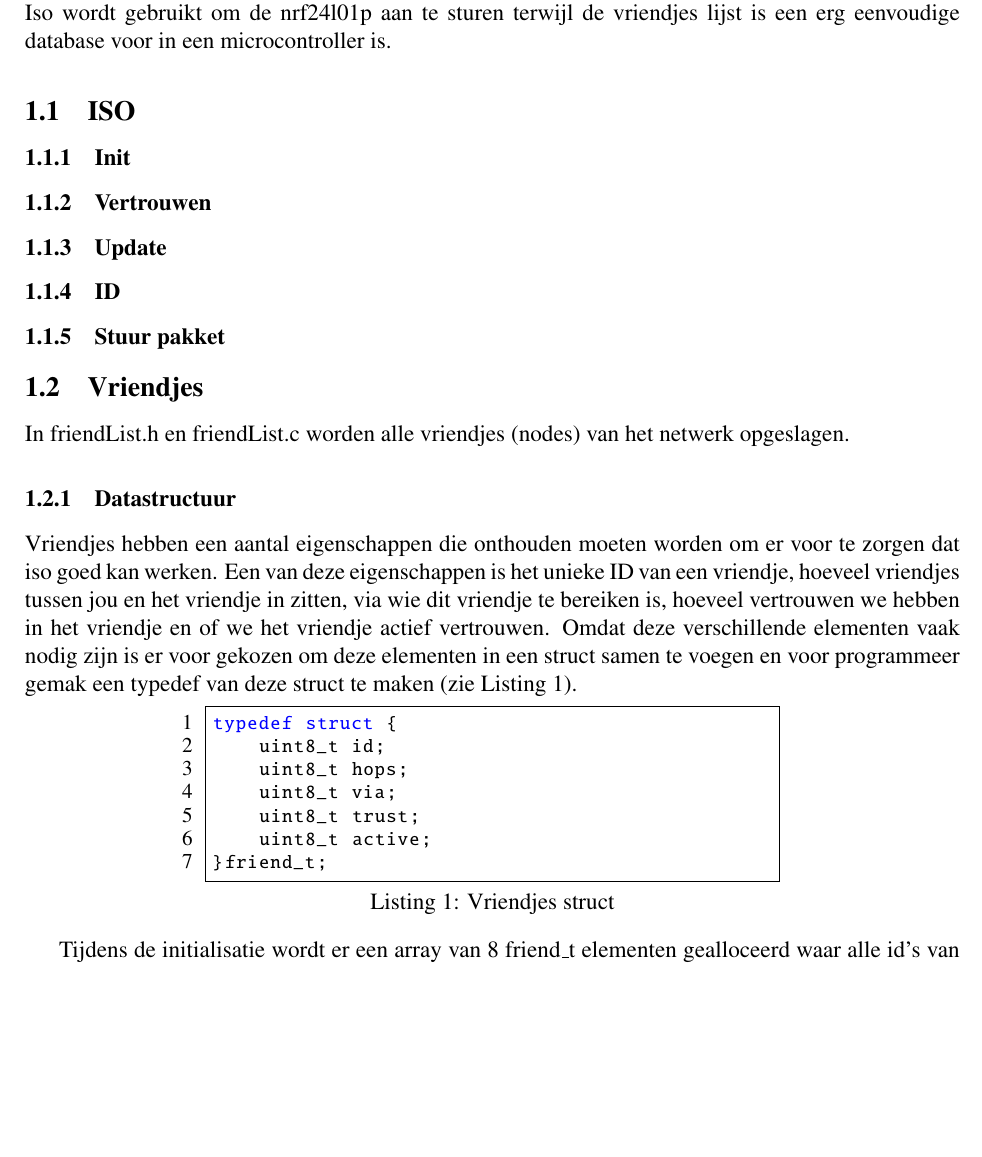
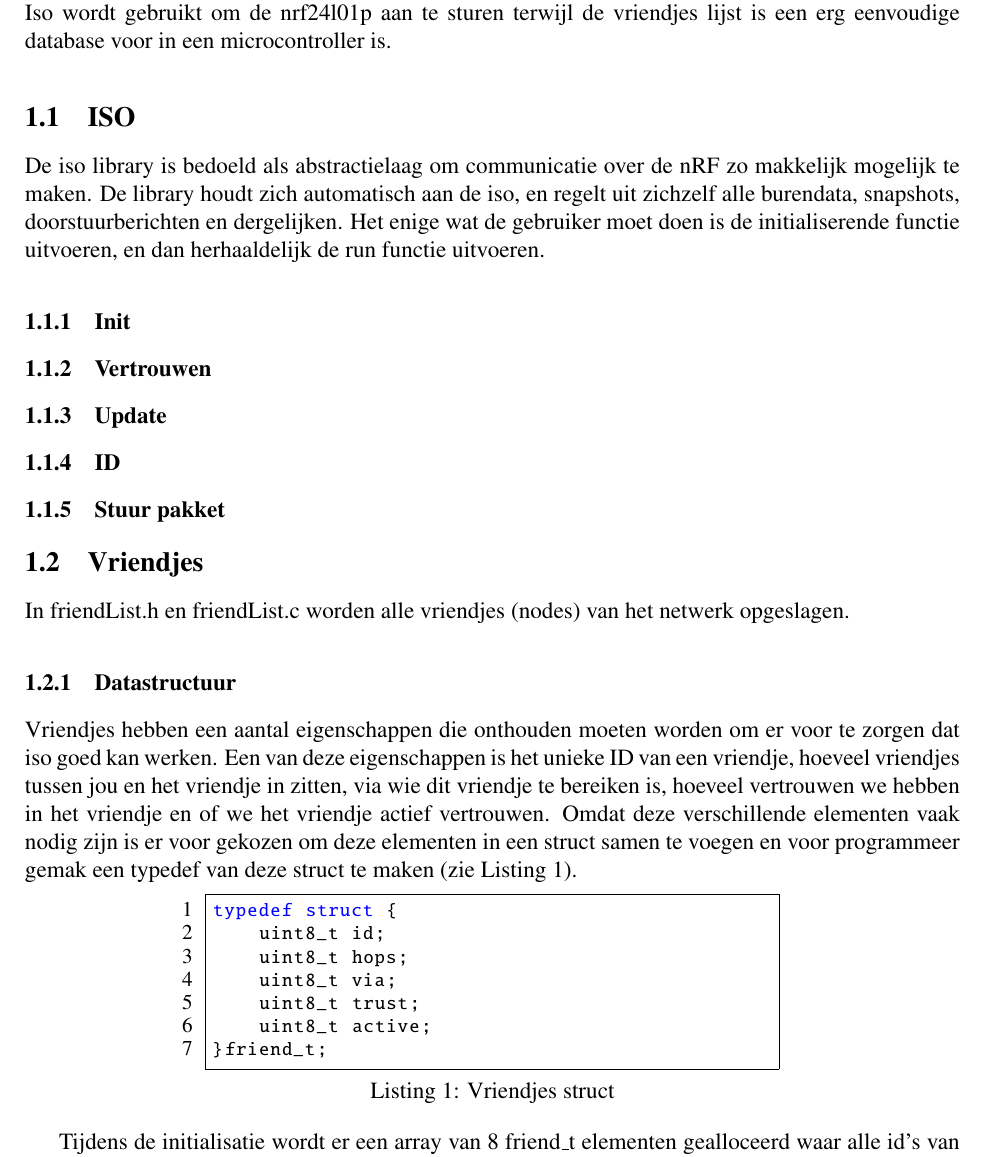
Before and after one commit to IUEngineering/sensorNetworks, a LaTeX document (doc/sensorNetworks.tex, which reads doc/sections/iso.tex, doc/sections/nrfChat.tex): part of page 4 of 13, cut so that both start at the same text, the shorter picture padded with empty space. Compiled offline with pdfLaTeX.

Commit message:
Start with iso.tex

```diff
--- /dev/null
+++ b/doc/sections/iso.tex
@@ -0,0 +1,10 @@
+De iso library is bedoeld als abstractielaag om communicatie over de nRF zo makkelijk mogelijk te maken. De library houdt zich automatisch aan de iso, en regelt uit zichzelf alle burendata, snapshots, doorstuurberichten en dergelijken.
+Het enige wat de gebruiker moet doen is de initialiserende functie uitvoeren, en dan herhaaldelijk de run functie uitvoeren.
+
+
+
+\subsubsection{Init}
+\subsubsection{Vertrouwen}
+\subsubsection{Update}
+\subsubsection{ID}
+\subsubsection{Stuur pakket}
--- a/doc/sections/nrfChat.tex
+++ b/doc/sections/nrfChat.tex
@@ -2,11 +2,7 @@
 
 In dit hoofdstuk wordt ingegaan op hoe de ISO die in het vak sensor netwerken gemaakt is, is geïmplementeerd door team 2. De implementatie is in twee delen opgesplitst: iso en vriendjes lijst. Iso wordt gebruikt om de nrf24l01p aan te sturen terwijl de vriendjes lijst is een erg eenvoudige database voor in een microcontroller is.
 \subsection{ISO}
-    \subsubsection{Init}
-    \subsubsection{Vertrouwen}
-    \subsubsection{Update}
-    \subsubsection{ID}
-    \subsubsection{Stuur pakket}
+    \input{sections/iso.tex}
 
 \subsection{Vriendjes}
     In friendList.h en friendList.c worden alle vriendjes (nodes) van het netwerk opgeslagen.
```
